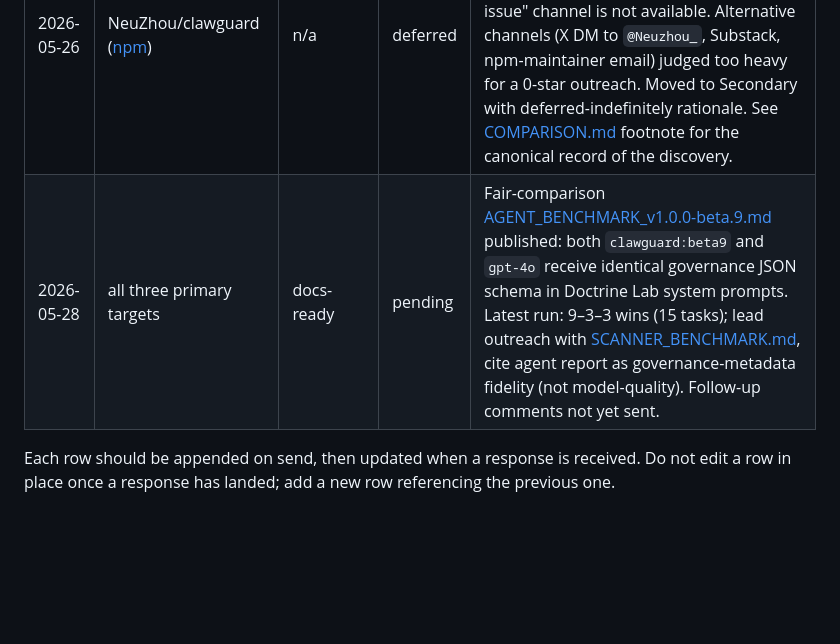
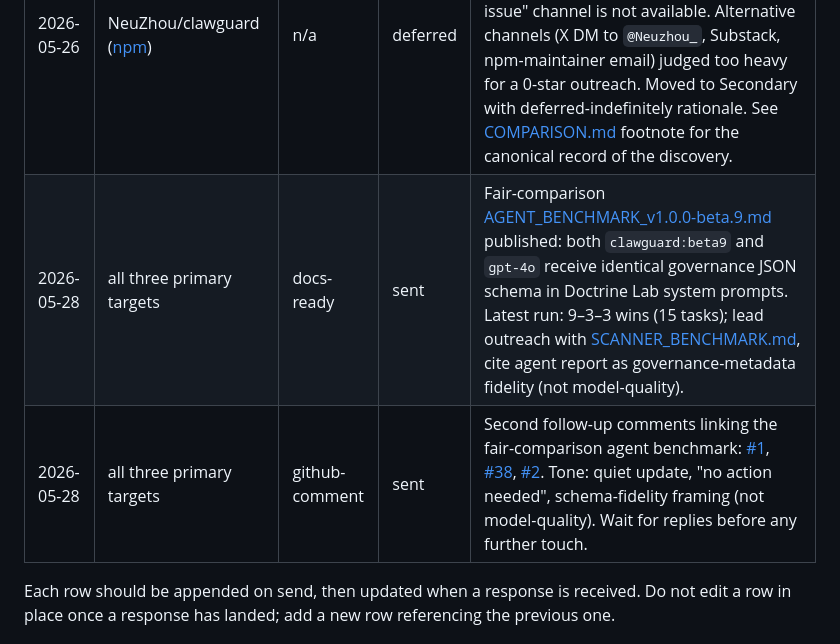
Before and after one commit to denial-web/clawguard, a Markdown page: docs/OUTREACH.md, the part around the change. GitHub-like rendering; blank space fills up the shorter version.

Commit message:
docs(outreach): log fair-benchmark follow-up comments to 3 primary targets
Posted quiet, low-pressure second touches on superglue-ai/clawguardian#1,
lombax85/clawguard#38, and yourclaw/clawguard-web#2 linking the
fair-comparison AGENT_BENCHMARK_v1.0.0-beta.9.md. Framed as governance
metadata fidelity (shared schema), not model-quality. Next action: wait
for replies; no further touch scheduled.

Co-authored-by: Cursor <cursoragent@cursor.com>

```diff
--- a/docs/OUTREACH.md
+++ b/docs/OUTREACH.md
@@ -239,7 +239,8 @@ Before sending any message in this doc:
 | 2026-05-26 | [yourclaw/clawguard-web](https://github.com/yourclaw/clawguard-web) | github-issue | sent | Compose-pattern proposal filed at [yourclaw/clawguard-web#2](https://github.com/yourclaw/clawguard-web/issues/2). Pre-send: clawguard.sh live (307 → www.clawguard.sh), maintainer Fabian Baier active (Pulze.ai), issue tracker enabled, no existing threads, repo quiet since 2026-03-02. Promoted from Secondary after `clawguard.check.v1` gained two working consumers (CLI in beta.8 + GitHub Action via #6). Linked our published [clawguard-check.schema.json](https://denial-web.github.io/clawguard/schemas/clawguard-check.schema.json), the [action.yml consumer](https://github.com/denial-web/clawguard/blob/main/action.yml), [docs/GITHUB_ACTION.md](GITHUB_ACTION.md), and [COMPARISON.md](COMPARISON.md). |
 | 2026-05-26 | all three primary targets | github-comment | sent | Follow-up comments on [#1](https://github.com/superglue-ai/clawguardian/issues/1#issuecomment-4541383551), [#38](https://github.com/lombax85/clawguard/issues/38#issuecomment-4541386394), [#2](https://github.com/yourclaw/clawguard-web/issues/2#issuecomment-4541386839) linking [SCANNER_BENCHMARK.md](SCANNER_BENCHMARK.md) and beta.9 npm tag. |
 | 2026-05-26 | NeuZhou/clawguard ([npm](https://www.npmjs.com/package/@neuzhou/clawguard)) | n/a | deferred | Pre-send check failed: `github.com/NeuZhou/clawguard` returns 404 (source repo non-public as of 2026-05-26). The standard "file a compose-pattern issue" channel is not available. Alternative channels (X DM to `@Neuzhou_`, Substack, npm-maintainer email) judged too heavy for a 0-star outreach. Moved to Secondary with deferred-indefinitely rationale. See [COMPARISON.md](COMPARISON.md) footnote for the canonical record of the discovery. |
-| 2026-05-28 | all three primary targets | docs-ready | pending | Fair-comparison [AGENT_BENCHMARK_v1.0.0-beta.9.md](AGENT_BENCHMARK_v1.0.0-beta.9.md) published: both `clawguard:beta9` and `gpt-4o` receive identical governance JSON schema in Doctrine Lab system prompts. Latest run: 9–3–3 wins (15 tasks); lead outreach with [SCANNER_BENCHMARK.md](SCANNER_BENCHMARK.md), cite agent report as governance-metadata fidelity (not model-quality). Follow-up comments not yet sent. |
+| 2026-05-28 | all three primary targets | docs-ready | sent | Fair-comparison [AGENT_BENCHMARK_v1.0.0-beta.9.md](AGENT_BENCHMARK_v1.0.0-beta.9.md) published: both `clawguard:beta9` and `gpt-4o` receive identical governance JSON schema in Doctrine Lab system prompts. Latest run: 9–3–3 wins (15 tasks); lead outreach with [SCANNER_BENCHMARK.md](SCANNER_BENCHMARK.md), cite agent report as governance-metadata fidelity (not model-quality). |
+| 2026-05-28 | all three primary targets | github-comment | sent | Second follow-up comments linking the fair-comparison agent benchmark: [#1](https://github.com/superglue-ai/clawguardian/issues/1#issuecomment-4560972528), [#38](https://github.com/lombax85/clawguard/issues/38#issuecomment-4560972582), [#2](https://github.com/yourclaw/clawguard-web/issues/2#issuecomment-4560972720). Tone: quiet update, "no action needed", schema-fidelity framing (not model-quality). Wait for replies before any further touch. |
 
 Each row should be appended on send, then updated when a response is received. Do not edit a row in place once a response has landed; add a new row referencing the previous one.
 
```
